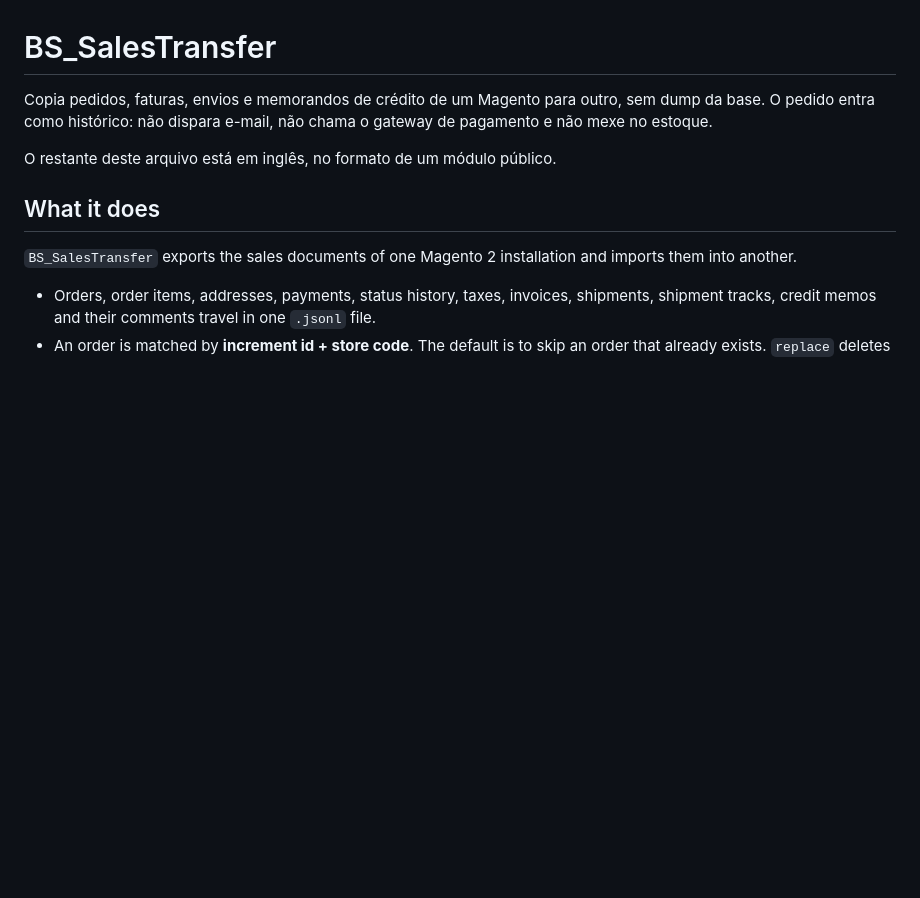
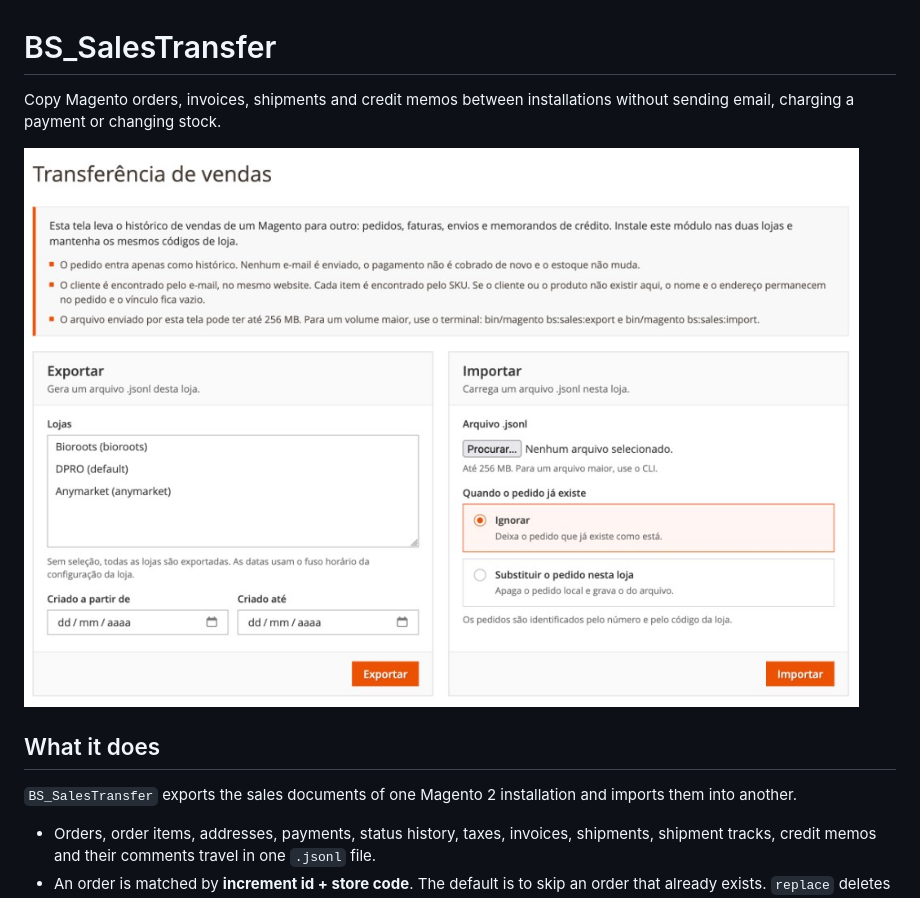
Before and after one commit to brunasebold/bs-sales-transfer, a Markdown page: README.md, the part around the change. Drawn GitHub-style; pictures changed too: docs/admin.png (added); blank space fills up the shorter version.

```diff
--- a/README.md
+++ b/README.md
@@ -1,8 +1,8 @@
 # BS_SalesTransfer
 
-Copia pedidos, faturas, envios e memorandos de crédito de um Magento para outro, sem dump da base. O pedido entra como histórico: não dispara e-mail, não chama o gateway de pagamento e não mexe no estoque.
+Copy Magento orders, invoices, shipments and credit memos between installations without sending email, charging a payment or changing stock.
 
-O restante deste arquivo está em inglês, no formato de um módulo público.
+![Sales Transfer admin screen. The labels are the Brazilian Portuguese translation.](docs/admin.png)
 
 ## What it does
 
```
Also changed, not shown: 1 other file.
